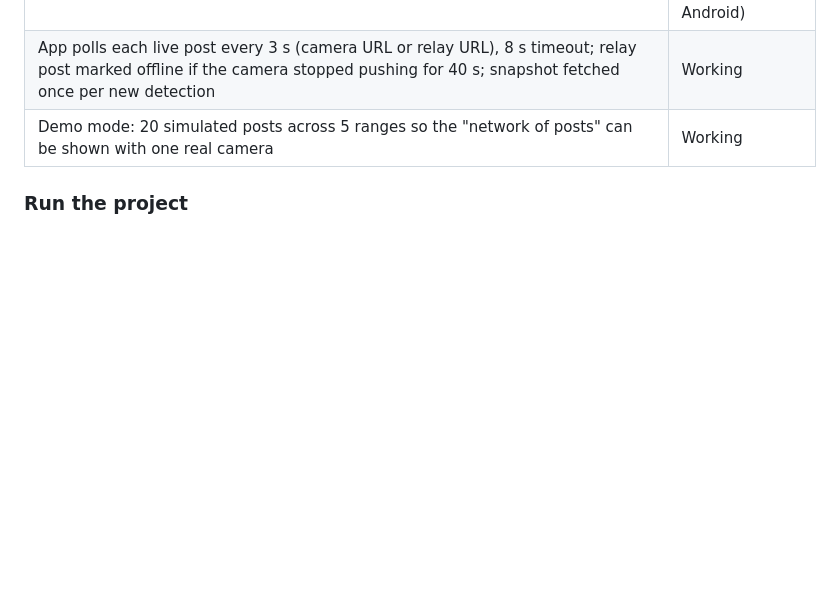
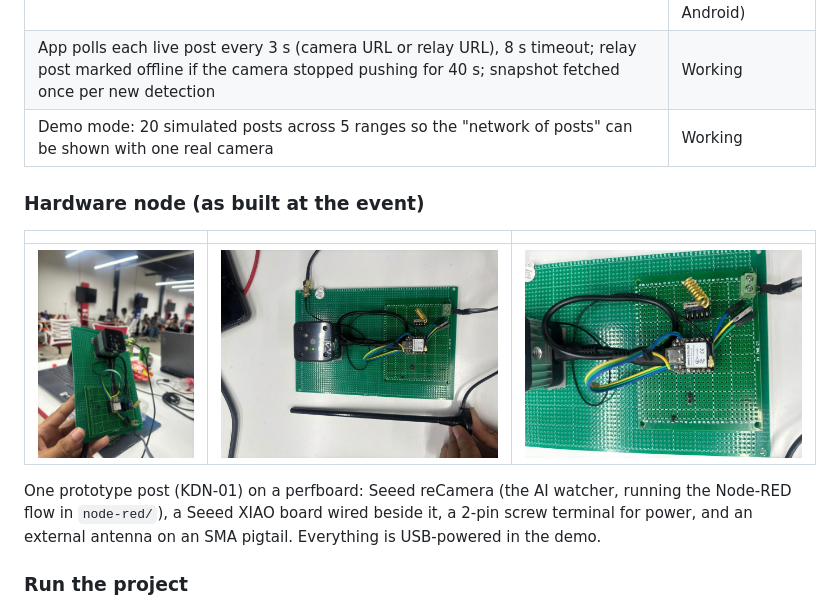
Before and after one commit to PASUMBA/Kaval, a Markdown page: README.md, the part around the change. Drawn GitHub-style; pictures changed too: docs/images/node_handheld.jpg (added), docs/images/node_top.jpg (added), docs/images/node_wiring.jpg (added); blank space fills up the shorter version.

Commit message:
docs: add photos of the built KDN-01 node to README
Co-Authored-By: Devin AI <158243242+devin-ai-integration[bot]@users.noreply.github.com>

```diff
--- a/README.md
+++ b/README.md
@@ -23,6 +23,14 @@ Built solo at the **DevDay Exchange Community Hackathon: Kochi**. Template docs:
 | Excel export (`.xlsx`): Posts, Reports and one sheet per post with its detection log from `events/<id>`; Today / 7 d / 30 d / custom / all | Working (download on web, share sheet on Android) |
 | App polls each live post every 3 s (camera URL or relay URL), 8 s timeout; relay post marked offline if the camera stopped pushing for 40 s; snapshot fetched once per new detection | Working |
 | Demo mode: 20 simulated posts across 5 ranges so the "network of posts" can be shown with one real camera | Working |
+
+### Hardware node (as built at the event)
+
+| | | |
+| --- | --- | --- |
+| ![Kaval node held up at the venue](docs/images/node_handheld.jpg) | ![Kaval node top view](docs/images/node_top.jpg) | ![Kaval node wiring close-up](docs/images/node_wiring.jpg) |
+
+One prototype post (KDN-01) on a perfboard: Seeed reCamera (the AI watcher, running the Node-RED flow in `node-red/`), a Seeed XIAO board wired beside it, a 2-pin screw terminal for power, and an external antenna on an SMA pigtail. Everything is USB-powered in the demo.
 
 ### Run the project
 
```
Also changed, not shown: CHANGELOG.md (+7 -0 lines).
